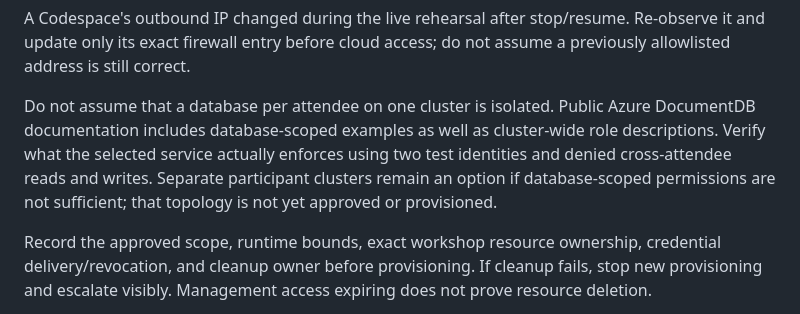
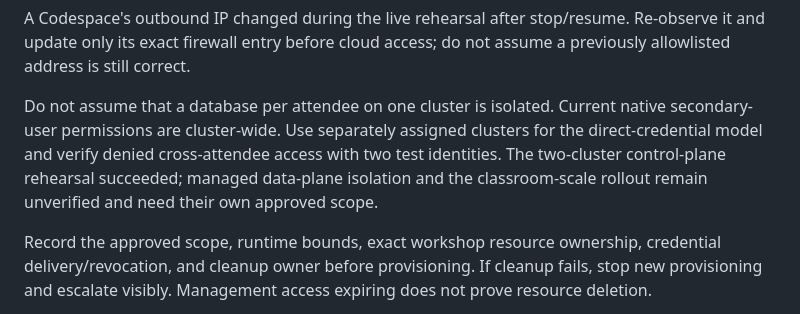
Before and after one commit to documentdb/ato-2026-workshop, a Markdown page: docs/instructor.md, the part around the change. Drawn GitHub-style.

Commit message:
Clarify the organizer cluster-isolation requirement
Co-authored-by: Copilot App <223556219+Copilot@users.noreply.github.com>
Copilot-Session: bc8102ce-9b74-4229-ae48-7fe6c655fd3e

```diff
--- a/docs/instructor.md
+++ b/docs/instructor.md
@@ -154,12 +154,12 @@ A Codespace's outbound IP changed during the live rehearsal after stop/resume.
 Re-observe it and update only its exact firewall entry before cloud access;
 do not assume a previously allowlisted address is still correct.
 
-Do not assume that a database per attendee on one cluster is isolated. Public
-Azure DocumentDB documentation includes database-scoped examples as well as
-cluster-wide role descriptions. Verify what the selected service actually enforces
-using two test identities and denied cross-attendee reads and writes. Separate
-participant clusters remain an option if database-scoped permissions are not
-sufficient; that topology is not yet approved or provisioned.
+Do not assume that a database per attendee on one cluster is isolated. Current
+native secondary-user permissions are cluster-wide. Use separately assigned
+clusters for the direct-credential model and verify denied cross-attendee access
+with two test identities. The two-cluster control-plane rehearsal succeeded;
+managed data-plane isolation and the classroom-scale rollout remain unverified
+and need their own approved scope.
 
 Record the approved scope, runtime bounds, exact workshop resource ownership,
 credential delivery/revocation, and cleanup owner before provisioning. If cleanup
```
